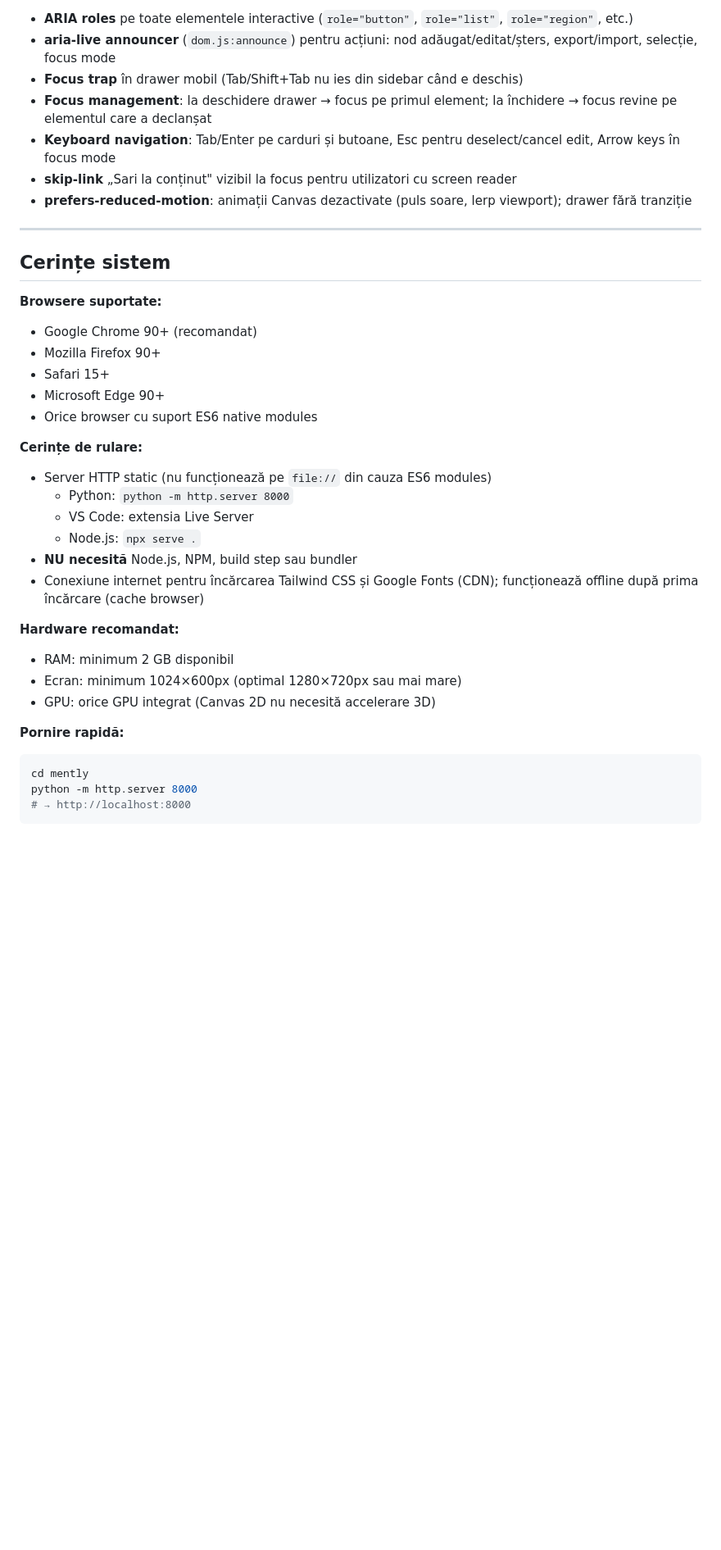
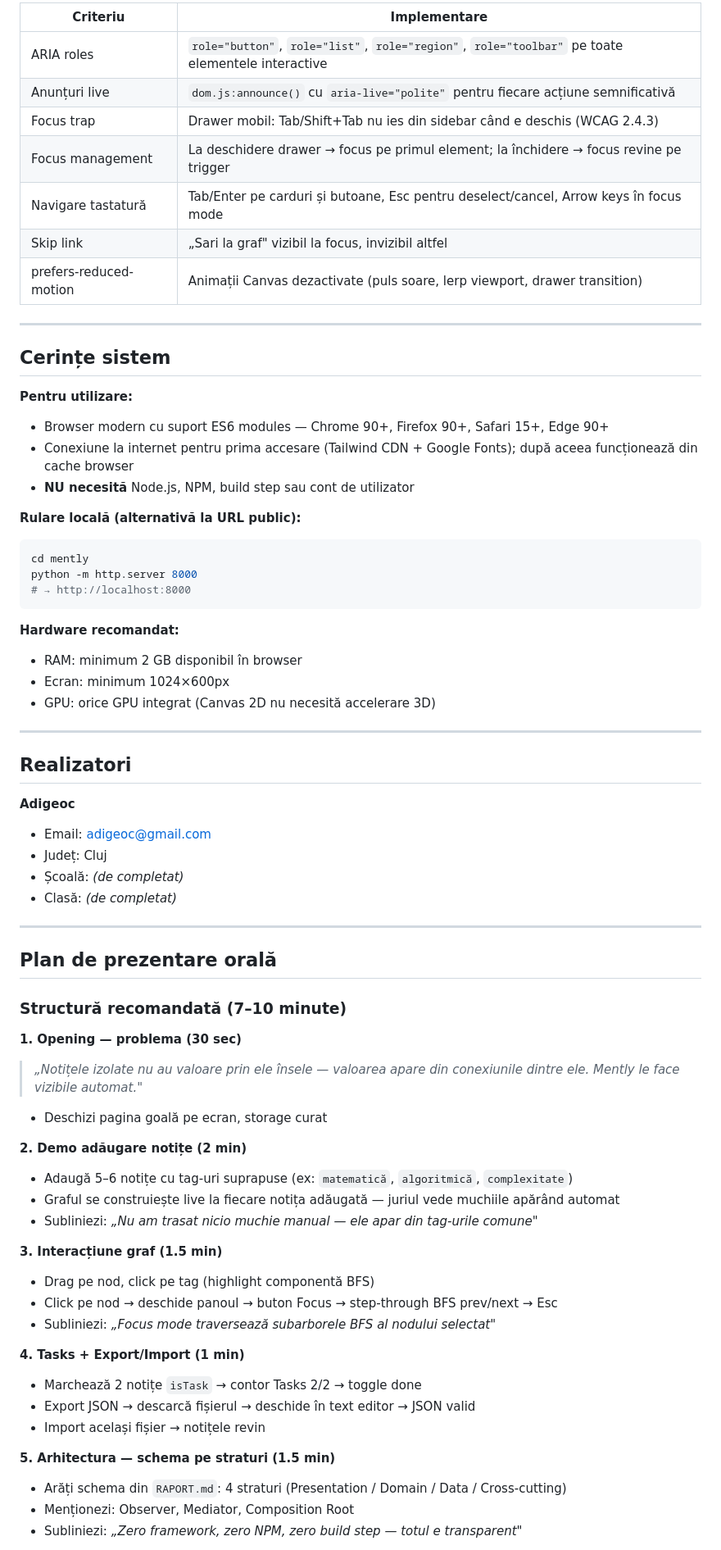
Before and after one commit to adisoretare/mently, a Markdown page: RAPORT.md, the part around one of its changes. Shown at 82% size. GitHub-like rendering; blank space fills up the shorter version.

````diff
--- a/RAPORT.md
+++ b/RAPORT.md
@@ -159,39 +186,72 @@ Strategie: **defense in depth** — 5 straturi concentric:
 
-- **ARIA roles** pe toate elementele interactive (`role="button"`, `role="list"`, `role="region"`, etc.)
-- **aria-live announcer** (`dom.js:announce`) pentru acțiuni: nod adăugat/editat/șters, export/import, selecție, focus mode
-- **Focus trap** în drawer mobil (Tab/Shift+Tab nu ies din sidebar când e deschis)
-- **Focus management**: la deschidere drawer → focus pe primul element; la închidere → focus revine pe elementul care a declanșat
-- **Keyboard navigation**: Tab/Enter pe carduri și butoane, Esc pentru deselect/cancel edit, Arrow keys în focus mode
-- **skip-link** „Sari la conținut" vizibil la focus pentru utilizatori cu screen reader
-- **prefers-reduced-motion**: animații Canvas dezactivate (puls soare, lerp viewport); drawer fără tranziție
+| Criteriu | Implementare |
+|---|---|
+| ARIA roles | `role="button"`, `role="list"`, `role="region"`, `role="toolbar"` pe toate elementele interactive |
+| Anunțuri live | `dom.js:announce()` cu `aria-live="polite"` pentru fiecare acțiune semnificativă |
+| Focus trap | Drawer mobil: Tab/Shift+Tab nu ies din sidebar când e deschis (WCAG 2.4.3) |
+| Focus management | La deschidere drawer → focus pe primul element; la închidere → focus revine pe trigger |
+| Navigare tastatură | Tab/Enter pe carduri și butoane, Esc pentru deselect/cancel, Arrow keys în focus mode |
+| Skip link | „Sari la graf" vizibil la focus, invizibil altfel |
+| prefers-reduced-motion | Animații Canvas dezactivate (puls soare, lerp viewport, drawer transition) |
 
 ---
 
 ## Cerințe sistem
 
-**Browsere suportate:**
-- Google Chrome 90+ (recomandat)
-- Mozilla Firefox 90+
-- Safari 15+
-- Microsoft Edge 90+
-- Orice browser cu suport ES6 native modules
+**Pentru utilizare:**
+- Browser modern cu suport ES6 modules — Chrome 90+, Firefox 90+, Safari 15+, Edge 90+
+- Conexiune la internet pentru prima accesare (Tailwind CDN + Google Fonts); după aceea funcționează din cache browser
+- **NU necesită** Node.js, NPM, build step sau cont de utilizator
 
-**Cerințe de rulare:**
-- Server HTTP static (nu funcționează pe `file://` din cauza ES6 modules)
-  - Python: `python -m http.server 8000`
-  - VS Code: extensia Live Server
-  - Node.js: `npx serve .`
-- **NU necesită** Node.js, NPM, build step sau bundler
-- Conexiune internet pentru încărcarea Tailwind CSS și Google Fonts (CDN); funcționează offline după prima încărcare (cache browser)
-
-**Hardware recomandat:**
-- RAM: minimum 2 GB disponibil
-- Ecran: minimum 1024×600px (optimal 1280×720px sau mai mare)
-- GPU: orice GPU integrat (Canvas 2D nu necesită accelerare 3D)
-
-**Pornire rapidă:**
+**Rulare locală (alternativă la URL public):**
 ```bash
 cd mently
 python -m http.server 8000
 # → http://localhost:8000
 ```
+
+**Hardware recomandat:**
+- RAM: minimum 2 GB disponibil în browser
+- Ecran: minimum 1024×600px
+- GPU: orice GPU integrat (Canvas 2D nu necesită accelerare 3D)
+
+---
+
+## Realizatori
+
+**Adigeoc**
+- Email: adigeoc@gmail.com
+- Județ: Cluj
+- Școală: *(de completat)*
+- Clasă: *(de completat)*
+
+---
+
+## Plan de prezentare orală
+
+### Structură recomandată (7–10 minute)
+
+**1. Opening — problema (30 sec)**
+> *„Notițele izolate nu au valoare prin ele însele — valoarea apare din conexiunile dintre ele. Mently le face vizibile automat."*
+- Deschizi pagina goală pe ecran, storage curat
+
+**2. Demo adăugare notițe (2 min)**
+- Adaugă 5–6 notițe cu tag-uri suprapuse (ex: `matematică`, `algoritmică`, `complexitate`)
+- Graful se construiește live la fiecare notița adăugată — juriul vede muchiile apărând automat
+- Subliniezi: *„Nu am trasat nicio muchie manual — ele apar din tag-urile comune"*
+
+**3. Interacțiune graf (1.5 min)**
+- Drag pe nod, click pe tag (highlight componentă BFS)
+- Click pe nod → deschide panoul → buton Focus → step-through BFS prev/next → Esc
+- Subliniezi: *„Focus mode traversează subarborele BFS al nodului selectat"*
+
+**4. Tasks + Export/Import (1 min)**
+- Marchează 2 notițe `isTask` → contor Tasks 2/2 → toggle done
+- Export JSON → descarcă fișierul → deschide în text editor → JSON valid
+- Import același fișier → notițele revin
+
+**5. Arhitectura — schema pe straturi (1.5 min)**
+- Arăți schema din `RAPORT.md`: 4 straturi (Presentation / Domain / Data / Cross-cutting)
+- Menționezi: Observer, Mediator, Composition Root
+- Subliniezi: *„Zero framework, zero NPM, zero build step — totul e transparent"*
+
````
Also changed, not shown: other parts of RAPORT.md (+127 -60 lines).
